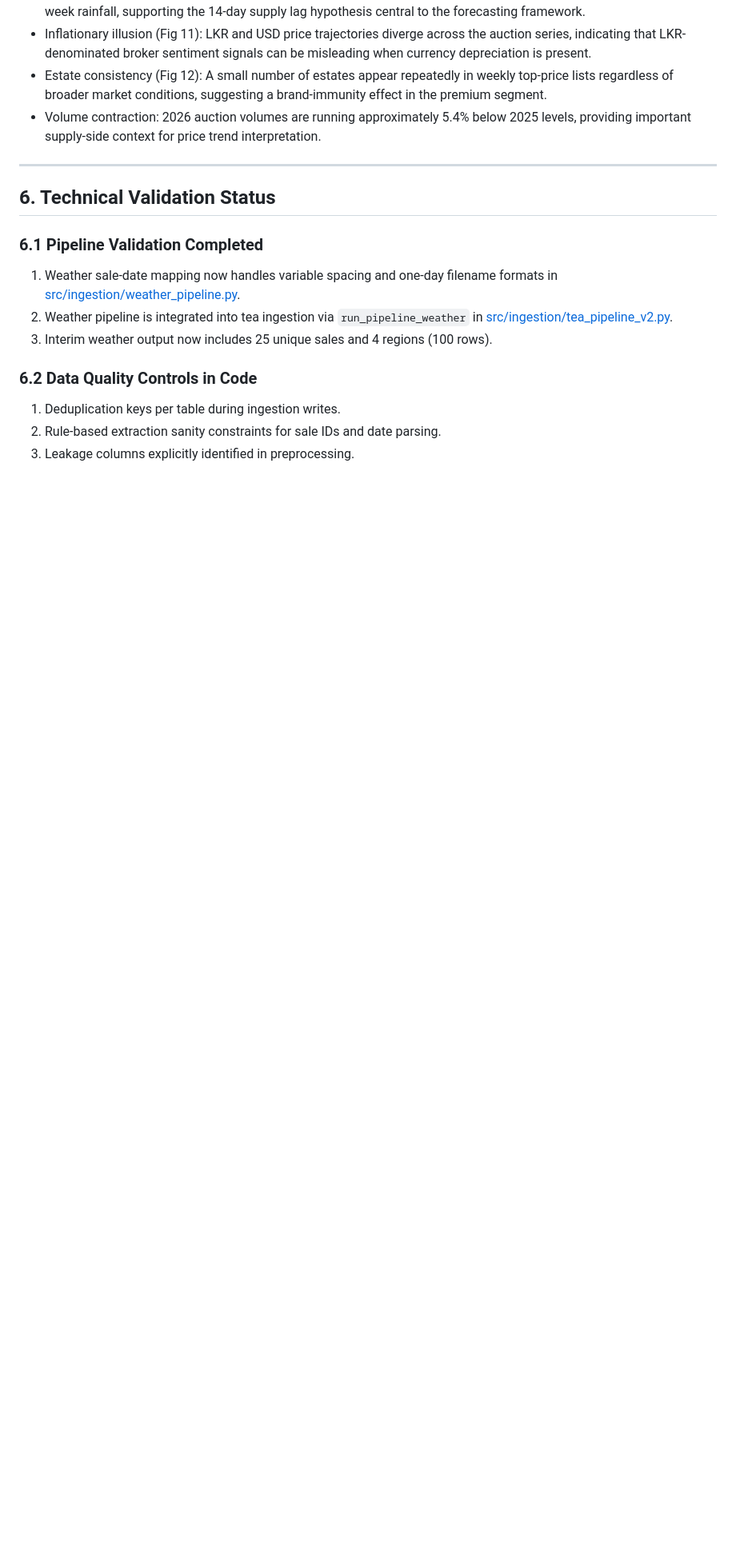
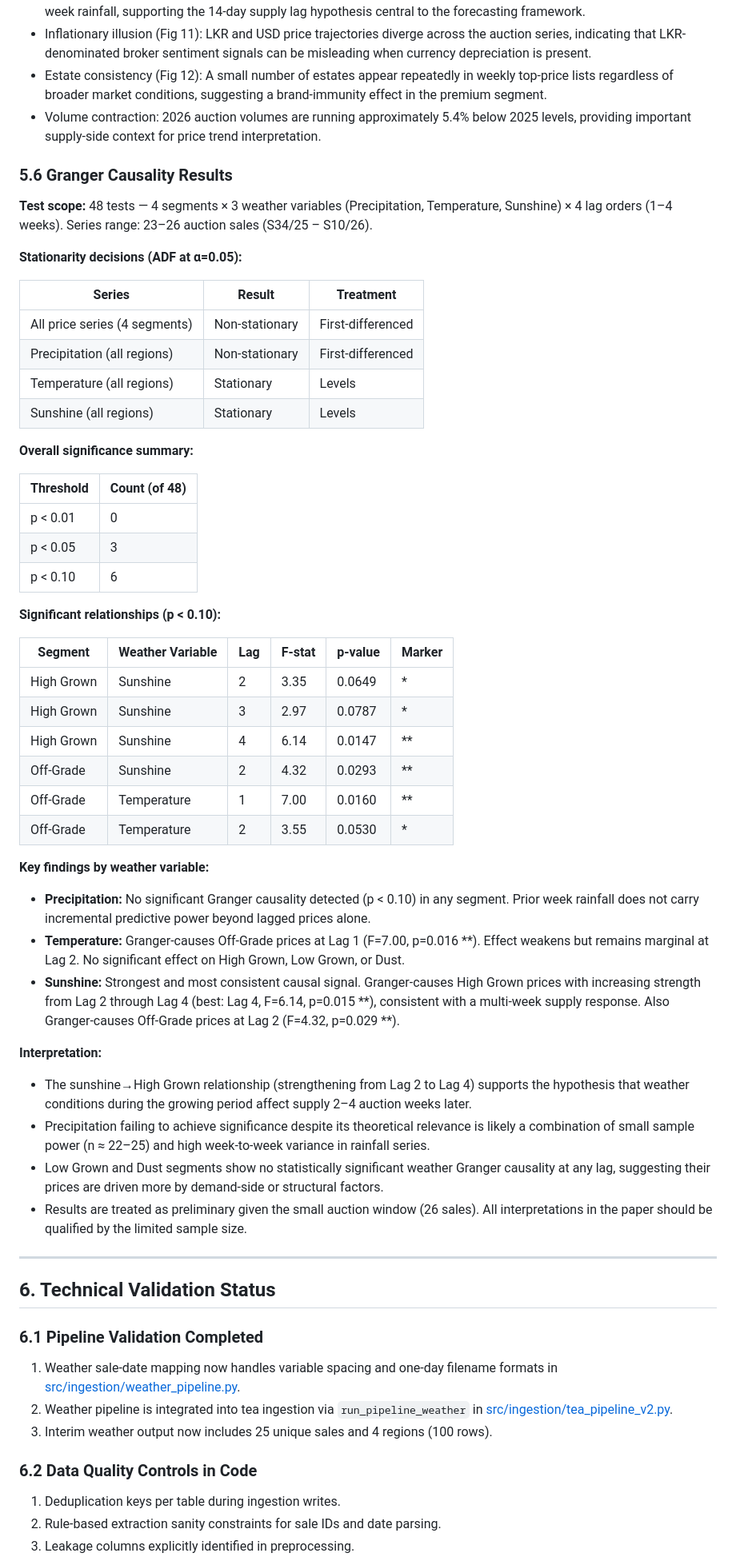
Before and after one commit to hesandism/data-analysis-for-tea-industry, a Markdown page: PROJECT_SUMMARY.md, the part around one of its changes. Shown at 80% size. GitHub-like rendering; blank space fills up the shorter version.

Commit message:
Update the project summary with granger casuality testing

```diff
--- a/PROJECT_SUMMARY.md
+++ b/PROJECT_SUMMARY.md
@@ -247,6 +279,50 @@ Interpretation:
 - Inflationary illusion (Fig 11): LKR and USD price trajectories diverge across the auction series, indicating that LKR-denominated broker sentiment signals can be misleading when currency depreciation is present.
 - Estate consistency (Fig 12): A small number of estates appear repeatedly in weekly top-price lists regardless of broader market conditions, suggesting a brand-immunity effect in the premium segment.
 - Volume contraction: 2026 auction volumes are running approximately 5.4% below 2025 levels, providing important supply-side context for price trend interpretation.
+
+### 5.6 Granger Causality Results
+
+**Test scope:** 48 tests — 4 segments × 3 weather variables (Precipitation, Temperature, Sunshine) × 4 lag orders (1–4 weeks). Series range: 23–26 auction sales (S34/25 – S10/26).
+
+**Stationarity decisions (ADF at α=0.05):**
+
+| Series | Result | Treatment |
+|--------|--------|-----------|
+| All price series (4 segments) | Non-stationary | First-differenced |
+| Precipitation (all regions) | Non-stationary | First-differenced |
+| Temperature (all regions) | Stationary | Levels |
+| Sunshine (all regions) | Stationary | Levels |
+
+**Overall significance summary:**
+
+| Threshold | Count (of 48) |
+|-----------|--------------|
+| p < 0.01 | 0 |
+| p < 0.05 | 3 |
+| p < 0.10 | 6 |
+
+**Significant relationships (p < 0.10):**
+
+| Segment | Weather Variable | Lag | F-stat | p-value | Marker |
+|---------|-----------------|-----|--------|---------|--------|
+| High Grown | Sunshine | 2 | 3.35 | 0.0649 | * |
+| High Grown | Sunshine | 3 | 2.97 | 0.0787 | * |
+| High Grown | Sunshine | 4 | 6.14 | 0.0147 | ** |
+| Off-Grade | Sunshine | 2 | 4.32 | 0.0293 | ** |
+| Off-Grade | Temperature | 1 | 7.00 | 0.0160 | ** |
+| Off-Grade | Temperature | 2 | 3.55 | 0.0530 | * |
+
+**Key findings by weather variable:**
+- **Precipitation:** No significant Granger causality detected (p < 0.10) in any segment. Prior week rainfall does not carry incremental predictive power beyond lagged prices alone.
+- **Temperature:** Granger-causes Off-Grade prices at Lag 1 (F=7.00, p=0.016 **). Effect weakens but remains marginal at Lag 2. No significant effect on High Grown, Low Grown, or Dust.
+- **Sunshine:** Strongest and most consistent causal signal. Granger-causes High Grown prices with increasing strength from Lag 2 through Lag 4 (best: Lag 4, F=6.14, p=0.015 **), consistent with a multi-week supply response. Also Granger-causes Off-Grade prices at Lag 2 (F=4.32, p=0.029 **).
+
+**Interpretation:**
+- The sunshine→High Grown relationship (strengthening from Lag 2 to Lag 4) supports the hypothesis that weather conditions during the growing period affect supply 2–4 auction weeks later.
+- Precipitation failing to achieve significance despite its theoretical relevance is likely a combination of small sample power (n ≈ 22–25) and high week-to-week variance in rainfall series.
+- Low Grown and Dust segments show no statistically significant weather Granger causality at any lag, suggesting their prices are driven more by demand-side or structural factors.
+- Results are treated as preliminary given the small auction window (26 sales). All interpretations in the paper should be qualified by the limited sample size.
+
 ---
 
 ## 6. Technical Validation Status
```
Also changed, not shown: other parts of PROJECT_SUMMARY.md (+35 -0 lines).
